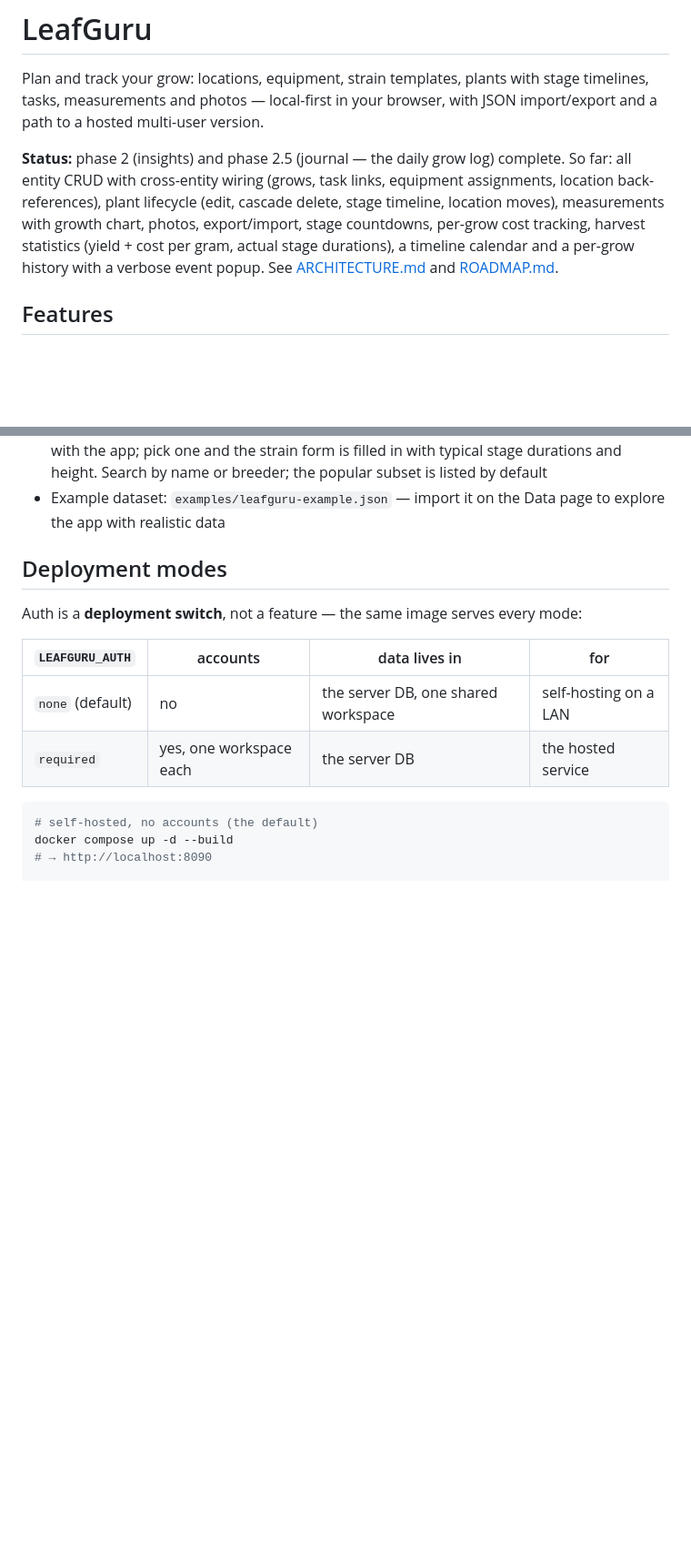
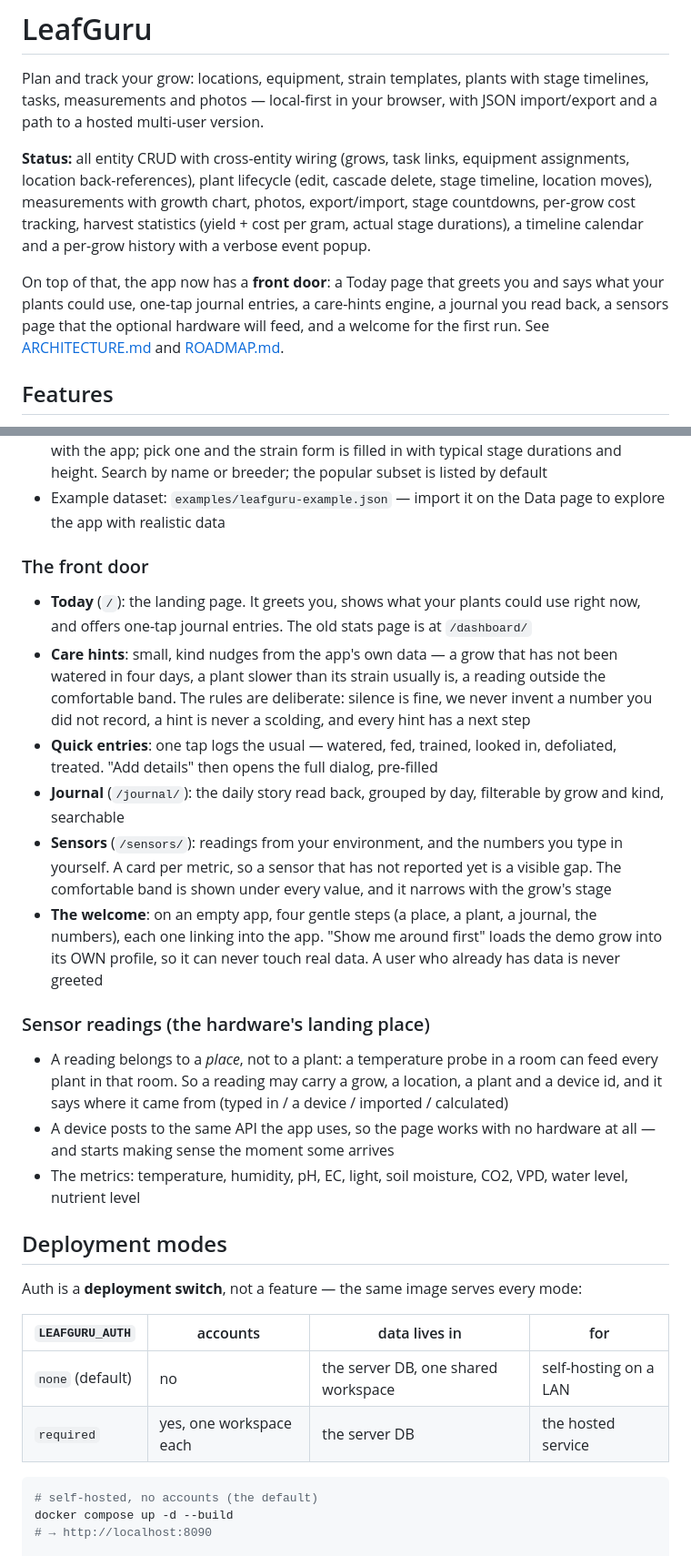
Before and after one commit to GitMinIT/LeafGuru, a Markdown page: README.md, 2 parts joined by grey strips. Shown at 91% size. GitHub-like rendering; blank space fills up the shorter version.

Commit message:
docs: describe the front door, the hints, and the sensor readings
The README is what a new reader sees first, so it now describes what
the app actually is: the Today page, the care hints, the one-tap
journal entries, the journal, the sensors page and the first-run
welcome — plus what a sensor reading is and why it belongs to a place
rather than to a plant.

```diff
--- a/README.md
+++ b/README.md
@@ -4,14 +4,18 @@ Plan and track your grow: locations, equipment, strain templates, plants
 with stage timelines, tasks, measurements and photos — local-first in your
 browser, with JSON import/export and a path to a hosted multi-user version.
 
-**Status:** phase 2 (insights) and phase 2.5 (journal — the daily grow
-log) complete. So far: all entity CRUD with
-cross-entity wiring (grows, task links, equipment assignments, location
-back-references), plant lifecycle (edit, cascade delete, stage timeline,
-location moves), measurements with growth chart, photos, export/import,
-stage countdowns, per-grow cost tracking, harvest statistics (yield +
-cost per gram, actual stage durations), a timeline calendar and a
-per-grow history with a verbose event popup.
+**Status:** all entity CRUD with cross-entity wiring (grows, task
+links, equipment assignments, location back-references), plant
+lifecycle (edit, cascade delete, stage timeline, location moves),
+measurements with growth chart, photos, export/import, stage countdowns,
+per-grow cost tracking, harvest statistics (yield + cost per gram,
+actual stage durations), a timeline calendar and a per-grow history
+with a verbose event popup.
+
+On top of that, the app now has a **front door**: a Today page that
+greets you and says what your plants could use, one-tap journal
+entries, a care-hints engine, a journal you read back, a sensors page
+that the optional hardware will feed, and a welcome for the first run.
 See [ARCHITECTURE.md](ARCHITECTURE.md) and [ROADMAP.md](ROADMAP.md).
 
 ## Features
@@ -73,6 +77,42 @@ See [ARCHITECTURE.md](ARCHITECTURE.md) and [ROADMAP.md](ROADMAP.md).
   breeder; the popular subset is listed by default
 - Example dataset: `examples/leafguru-example.json` — import it on the
   Data page to explore the app with realistic data
+
+### The front door
+
+- **Today** (`/`): the landing page. It greets you, shows what your
+  plants could use right now, and offers one-tap journal entries. The
+  old stats page is at `/dashboard/`
+- **Care hints**: small, kind nudges from the app's own data — a grow
+  that has not been watered in four days, a plant slower than its
+  strain usually is, a reading outside the comfortable band. The rules
+  are deliberate: silence is fine, we never invent a number you did
+  not record, a hint is never a scolding, and every hint has a next
+  step
+- **Quick entries**: one tap logs the usual — watered, fed, trained,
+  looked in, defoliated, treated. "Add details" then opens the full
+  dialog, pre-filled
+- **Journal** (`/journal/`): the daily story read back, grouped by
+  day, filterable by grow and kind, searchable
+- **Sensors** (`/sensors/`): readings from your environment, and the
+  numbers you type in yourself. A card per metric, so a sensor that
+  has not reported yet is a visible gap. The comfortable band is
+  shown under every value, and it narrows with the grow's stage
+- **The welcome**: on an empty app, four gentle steps (a place, a
+  plant, a journal, the numbers), each one linking into the app. "Show
+  me around first" loads the demo grow into its OWN profile, so it can
+  never touch real data. A user who already has data is never greeted
+
+### Sensor readings (the hardware's landing place)
+
+- A reading belongs to a *place*, not to a plant: a temperature probe
+  in a room can feed every plant in that room. So a reading may carry
+  a grow, a location, a plant and a device id, and it says where it
+  came from (typed in / a device / imported / calculated)
+- A device posts to the same API the app uses, so the page works with
+  no hardware at all — and starts making sense the moment some arrives
+- The metrics: temperature, humidity, pH, EC, light, soil moisture,
+  CO2, VPD, water level, nutrient level
 
 ## Deployment modes
 
```
